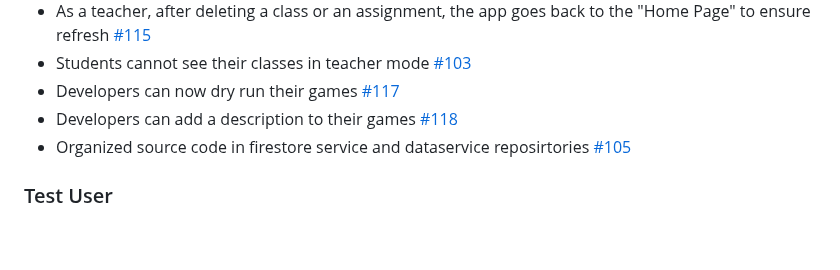
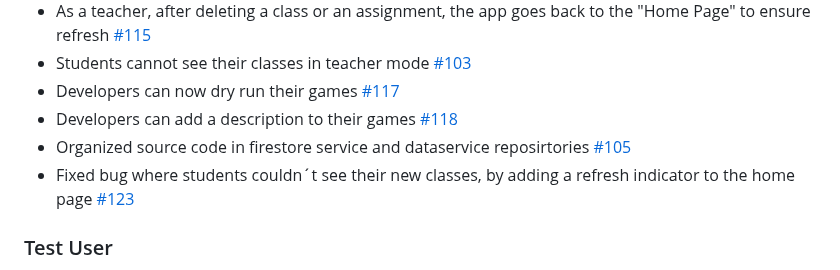
Before and after one commit to TM-1-3/LearnVironment, a Markdown page: CHANGELOG.md, the part around the change. GitHub-like rendering; blank space fills up the shorter version.

```diff
--- a/CHANGELOG.md
+++ b/CHANGELOG.md
@@ -92,6 +92,7 @@
 - Developers can now dry run their games [#117](https://github.com/LEIC-ES-2024-25/2LEIC13T3/pull/117)
 - Developers can add a description to their games [#118](https://github.com/LEIC-ES-2024-25/2LEIC13T3/pull/118)
 - Organized source code in firestore service and dataservice reposirtories [#105](https://github.com/LEIC-ES-2024-25/2LEIC13T3/issues/105)
+- Fixed bug where students couldn´t see their new classes, by adding a refresh indicator to the home page [#123](https://github.com/LEIC-ES-2024-25/2LEIC13T3/issues/123)
 
 ### Test User
 - email: up202307719@g.uporto.pt
```
